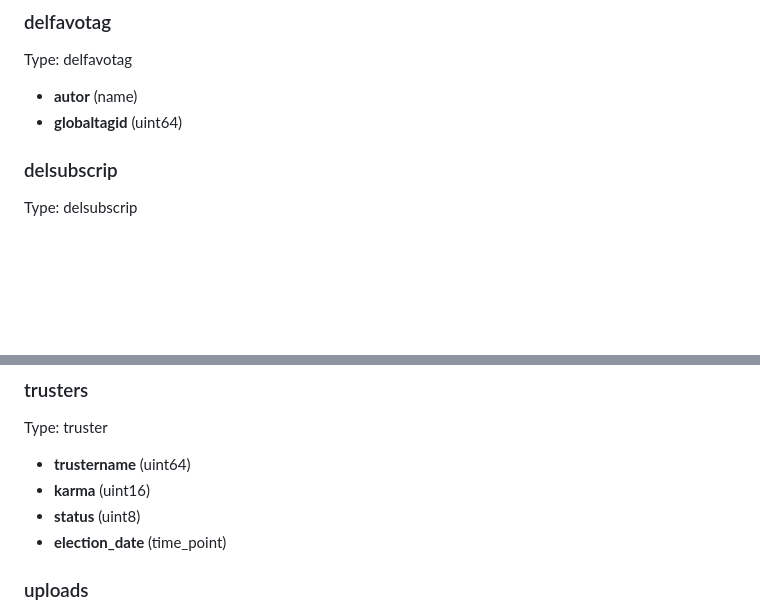
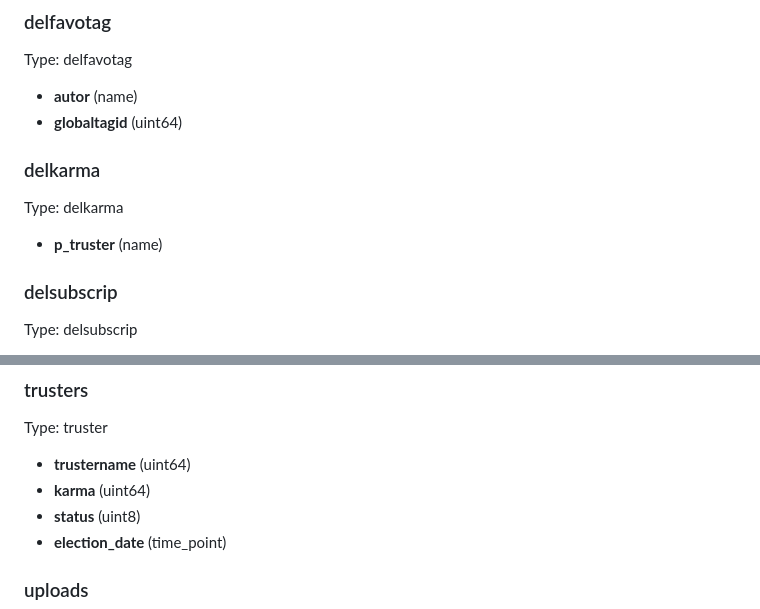
Before and after one commit to cubebased/doc, a Markdown page: archtitecture/smartcontract.md, 2 parts joined by grey strips. Drawn GitHub-style; blank space fills up the shorter version.

Commit message:
Update Contract documentation

```diff
--- a/archtitecture/smartcontract.md
+++ b/archtitecture/smartcontract.md
@@ -111,6 +111,11 @@ Type: delfavotag
 
   - **autor** (name)
   - **globaltagid** (uint64)
+
+### delkarma
+Type: delkarma
+
+  - **p_truster** (name)
 
 ### delsubscrip
 Type: delsubscrip
@@ -312,7 +317,7 @@ Type: trusterapply
 Type: truster
 
   - **trustername** (uint64)
-  - **karma** (uint16)
+  - **karma** (uint64)
   - **status** (uint8)
   - **election_date** (time_point)
 
```
